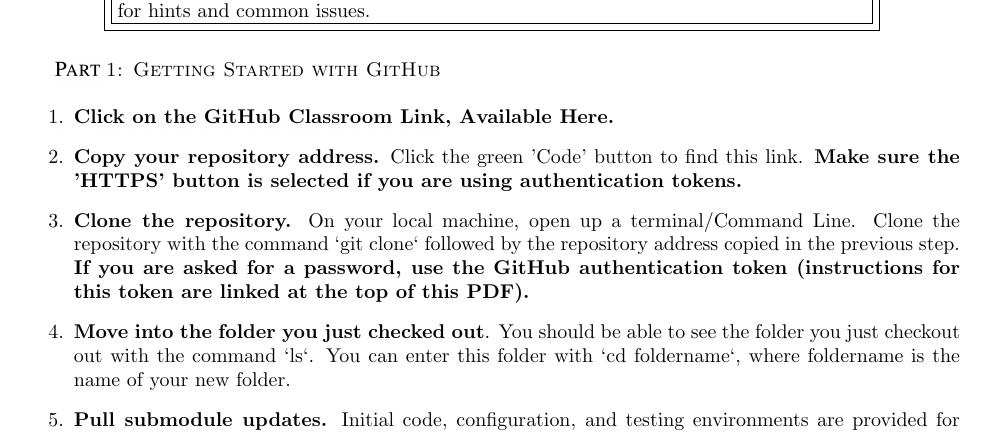
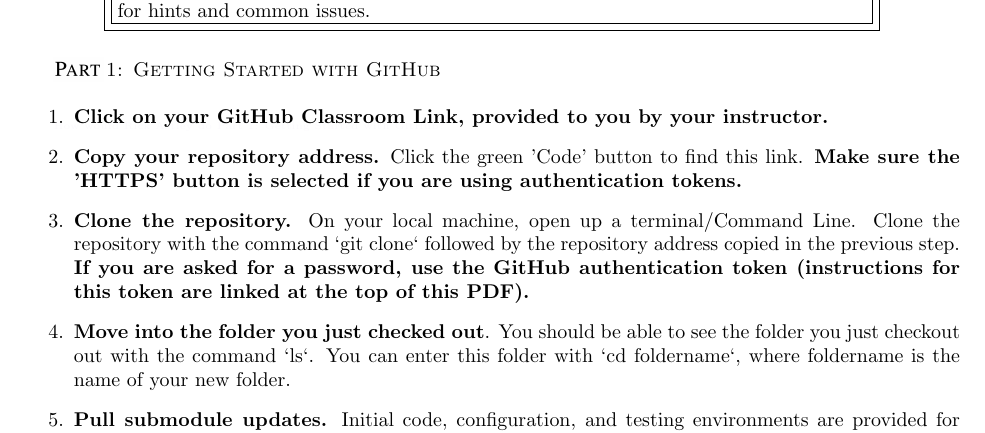
Before and after one commit to bienz2/GitHub-Classroom-Tutorial, a LaTeX document (tutorial.tex): part of page 1 of 12, cut so that both start at the same text. Compiled offline with pdfLaTeX.

Commit message:
Updates from Overleaf

```diff
--- a/tutorial.tex
+++ b/tutorial.tex
@@ -30,7 +30,7 @@
 % The \question command replaces `Question` with an equivalent image so that ChatGPT cannot find this question if referenced
 \questionpart{1: Getting Started with GitHub}
 \begin{enumerate}
-    \item \textbf{Click on the \href{}{GitHub Classroom Link, Available Here}.}
+    \item \textbf{Click on your GitHub Classroom Link, provided to you by your instructor.}
 
     \item \textbf{Copy your repository address.} Click the green 'Code' button to find this link.  \textbf{Make sure the 'HTTPS' button is selected if you are using authentication tokens.}
 
```
Also changed, not shown: tutorial.tex (2 more changed lines).
